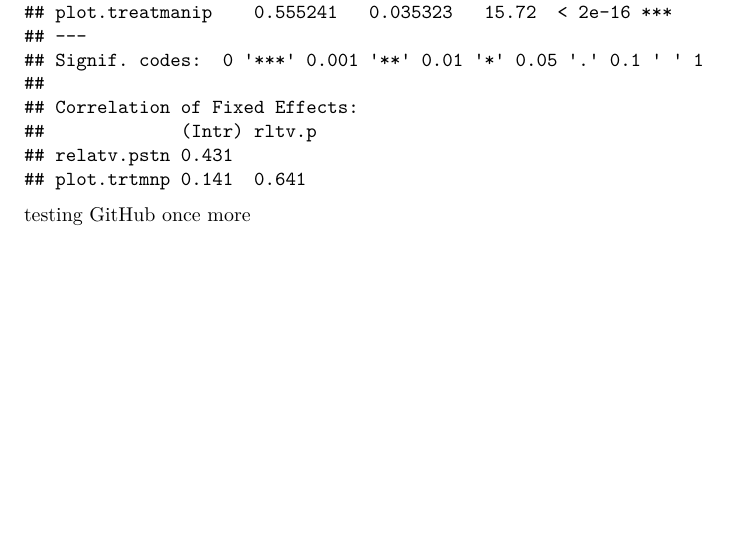
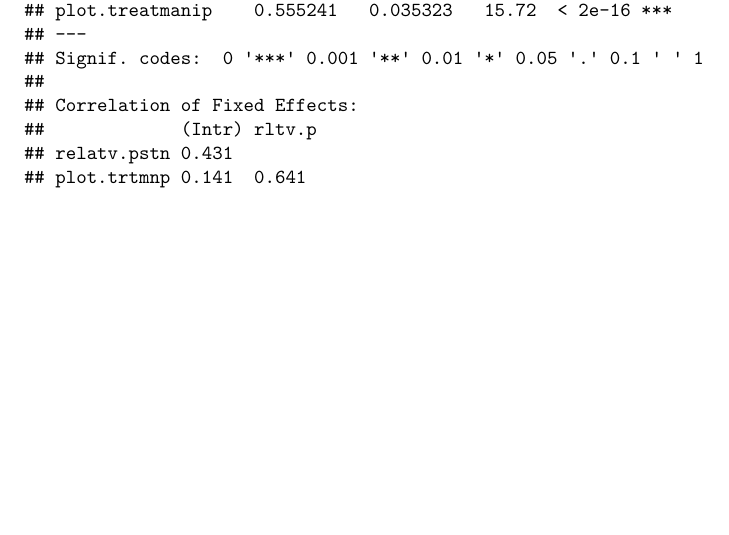
Before and after one commit to Brosi-Lab/Annie_plant_fitness, an R Markdown document (Mixed Effects Models.Rmd): part of page 3 of 3, cut so that both start at the same text. Rendered offline with R 4.5, knitr and Pandoc, then LaTeX, with nearby package versions.

Commit message:
deleted test

````diff
--- a/Mixed Effects Models.Rmd
+++ b/Mixed Effects Models.Rmd
@@ -34,5 +34,3 @@ pot = read.csv("~/Documents/BROSI/THESIS/Data Cleaning/Potentilla_final2.csv") #
 Pot.glmer = glmer(total.seeds ~ relative.position + plot.treat + (1|site), family = poisson, data = pot, na.action = na.omit)
 summary(Pot.glmer)
 ```
-
-testing GitHub once more
````
